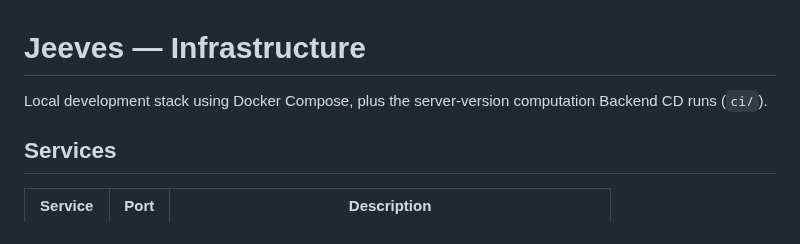
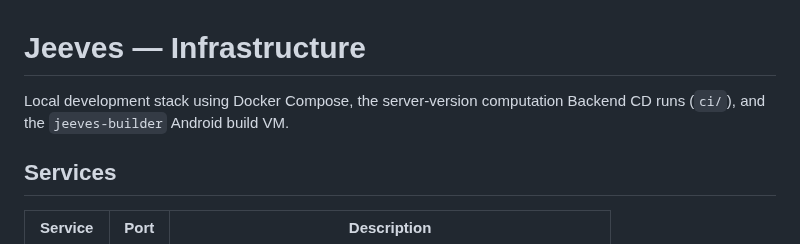
Before and after one commit to TMaYaD/Jeeves, a Markdown page: infra/README.md, the part around one of its changes. Rendered like a GitHub page.

```diff
--- a/infra/README.md
+++ b/infra/README.md
@@ -1,7 +1,7 @@
 # Jeeves — Infrastructure
 
-Local development stack using Docker Compose, plus the server-version
-computation Backend CD runs (`ci/`).
+Local development stack using Docker Compose, the server-version computation
+Backend CD runs (`ci/`), and the `jeeves-builder` Android build VM.
 
 ## Services
 
```
Also changed, not shown: other parts of infra/README.md (+65 -0 lines), NOTES.md (+5 -0 lines).
